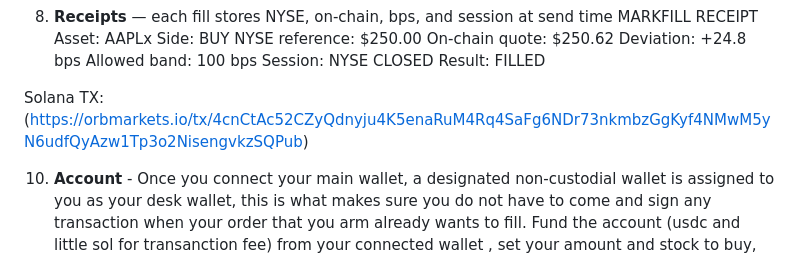
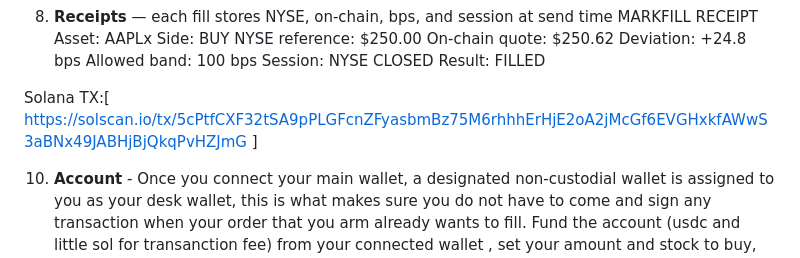
Before and after one commit to dreyyyy1/markfill, a Markdown page: README.md, the part around the change. Drawn GitHub-style.

```diff
--- a/README.md
+++ b/README.md
@@ -76,7 +76,7 @@ Allowed band:      100 bps
 Session:           NYSE CLOSED
 Result:            FILLED
 
-Solana TX:(https://orbmarkets.io/tx/4cnCtAc52CZyQdnyju4K5enaRuM4Rq4SaFg6NDr73nkmbzGgKyf4NMwM5yN6udfQyAzw1Tp3o2NisengvkzSQPub)
+Solana TX:[ https://solscan.io/tx/5cPtfCXF32tSA9pPLGFcnZFyasbmBz75M6rhhhErHjE2oA2jMcGf6EVGHxkfAWwS3aBNx49JABHjBjQkqPvHZJmG ]
 
 10. **Account** - Once you connect your main wallet, a designated non-custodial wallet is assigned to you as your desk wallet, this is what makes sure you do not have to come and sign any transaction when your order that you arm already wants to fill. Fund the account (usdc and little sol for transanction fee) from your connected wallet , set your amount and stock to buy, and arm. whenever the price is right and fair , it buys automatically for you and you can come back to withdraw back to the connected wallet. Current prototype custody: The live desk currently uses server-derived custodial execution wallets so armed orders can execute without requiring a wallet signature at fill time. The repository also includes the Anchor PDA vault architecture for the planned non-custodial version. The vault becomes the production trust boundary once deployed and migrated. constraint is program fee
 
```
